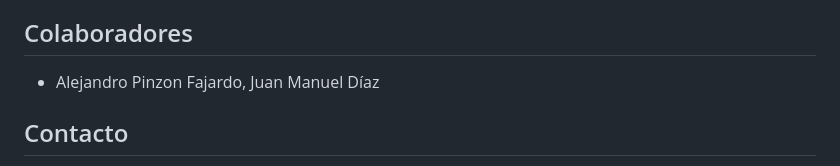
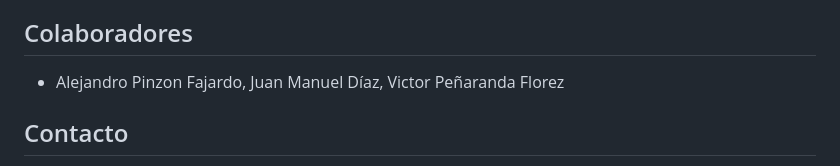
Before and after one commit to alejandro09pf/pdet-solar-rooftop-analysis, a Markdown page: README.md, the part around the change. Rendered like a GitHub page.

Commit message:
Add Victor Peñaranda Florez to collaborators list

```diff
--- a/README.md
+++ b/README.md
@@ -136,7 +136,7 @@ Este proyecto se desarrolla como parte de una tarea académica para el curso de
 
 ## Colaboradores
 
-- Alejandro Pinzon Fajardo, Juan Manuel Díaz
+- Alejandro Pinzon Fajardo, Juan Manuel Díaz, Victor Peñaranda Florez
 
 ## Contacto
 
```
